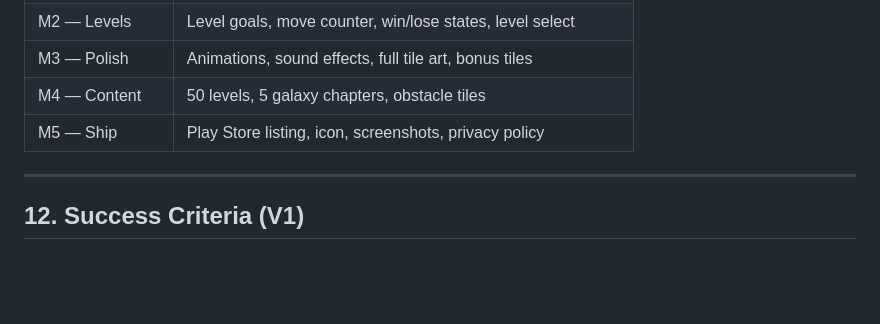
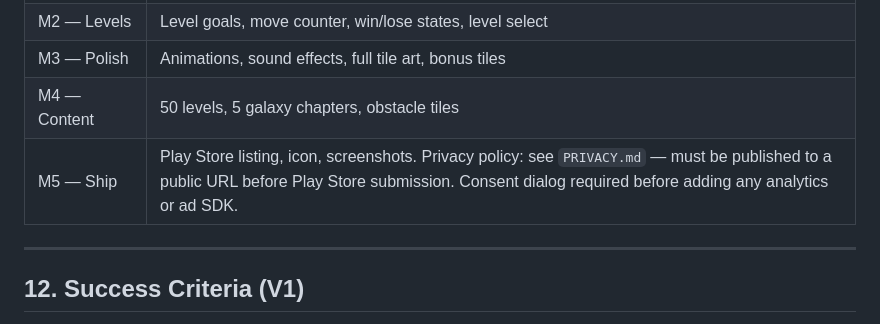
Before and after one commit to alexsiri7/cosmic-match, a Markdown page: prd.md, the part around the change. Drawn GitHub-style; blank space fills up the shorter version.

```diff
--- a/prd.md
+++ b/prd.md
@@ -136,7 +136,7 @@ Casual mobile gamers who want something to play in short bursts — commuters, p
 | M2 — Levels | Level goals, move counter, win/lose states, level select |
 | M3 — Polish | Animations, sound effects, full tile art, bonus tiles |
 | M4 — Content | 50 levels, 5 galaxy chapters, obstacle tiles |
-| M5 — Ship | Play Store listing, icon, screenshots, privacy policy |
+| M5 — Ship | Play Store listing, icon, screenshots. Privacy policy: see `PRIVACY.md` — must be published to a public URL before Play Store submission. Consent dialog required before adding any analytics or ad SDK. |
 
 ---
 
```
Also changed, not shown: PRIVACY.md (added, +160 -0 lines).
